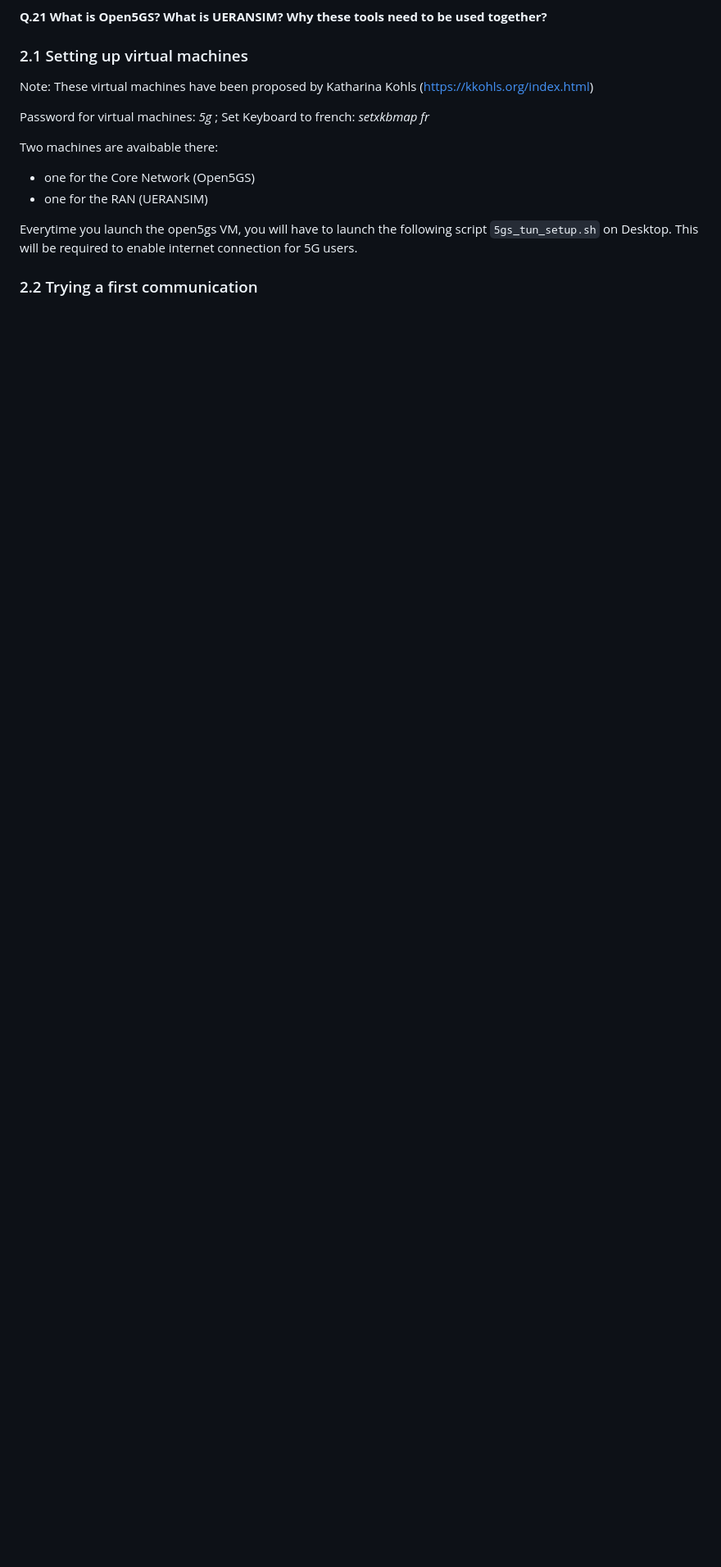
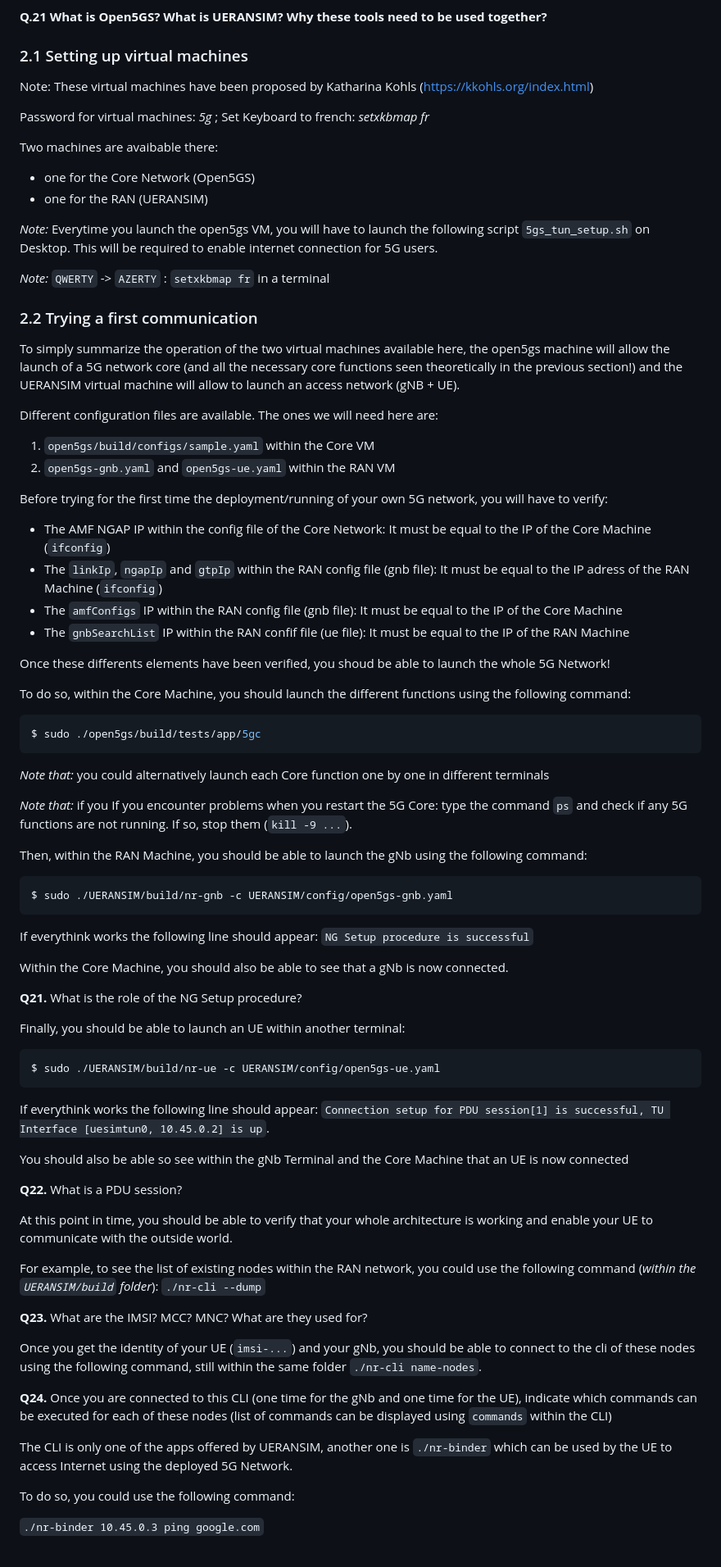
Before and after one commit to lmendiboure/5G-Course, a Markdown page: 5G-Architecture/README.md, the part around the change printed below. Shown: that part at 82% size. Rendered like a GitHub page; blank space fills up the shorter version.

Commit message:
Add example

````diff
--- a/5G-Architecture/README.md
+++ b/5G-Architecture/README.md
@@ -120,10 +125,73 @@ Two machines are avaibable there:
   - one for the Core Network (Open5GS)
   - one for the RAN (UERANSIM)
 
-Everytime you launch the open5gs VM, you will have to launch the following script `5gs_tun_setup.sh` on Desktop. This will be required to enable internet connection for 5G users.
+*Note:* Everytime you launch the open5gs VM, you will have to launch the following script `5gs_tun_setup.sh` on Desktop. This will be required to enable internet connection for 5G users.
 
-
+*Note:* `QWERTY` -> `AZERTY` : `setxkbmap fr` in a terminal
 
 ### 2.2 Trying a first communication
 
+To simply summarize the operation of the two virtual machines available here, the open5gs machine will allow the launch of a 5G network core (and all the necessary core functions seen theoretically in the previous section!) and the UERANSIM virtual machine will allow to launch an access network (gNB + UE).
+
+Different configuration files are available. The ones we will need here are:
+  1. `open5gs/build/configs/sample.yaml` within the Core VM
+  2. `open5gs-gnb.yaml` and `open5gs-ue.yaml` within the RAN VM
+
+Before trying for the first time the deployment/running of your own 5G network, you will have to verify:
+  - The AMF NGAP IP within the config file of the Core Network: It must be equal to the IP of the Core Machine (`ifconfig`)
+  - The  `linkIp`, `ngapIp` and `gtpIp` within the RAN config file (gnb file): It must be equal to the IP adress of the RAN Machine (`ifconfig`)
+  - The `amfConfigs` IP within the RAN config file (gnb file): It must be equal to the IP of the Core Machine
+  - The `gnbSearchList` IP within the RAN confif file (ue file): It must be equal to the IP of the RAN Machine
+
+Once these differents elements have been verified, you shoud be able to launch the whole 5G Network!
+
+To do so, within the Core Machine, you should launch the different functions using the following command:
+
+```console
+$ sudo ./open5gs/build/tests/app/5gc
+```
+
+*Note that:* you could alternatively launch each Core function one by one in different terminals
+
+*Note that:* if you If you encounter problems when you restart the 5G Core: type the command `ps` and check if any 5G functions are not running. If so, stop them (`kill -9 ...`).
+
+Then, within the RAN Machine, you should be able to launch the gNb using the following command:
+
+```console
+$ sudo ./UERANSIM/build/nr-gnb -c UERANSIM/config/open5gs-gnb.yaml
+```
+If everythink works the following line should appear: `NG Setup procedure is successful`
+
+Within the Core Machine, you should also be able to see that a gNb is now connected.
+
+**Q21.** What is the role of the NG Setup procedure?
+
+Finally, you should be able to launch an UE within another terminal:
+
+```console
+$ sudo ./UERANSIM/build/nr-ue -c UERANSIM/config/open5gs-ue.yaml
+```
+If everythink works the following line should appear: `Connection setup for PDU session[1] is successful, TU Interface [uesimtun0, 10.45.0.2] is up`.
+
+You should also be able so see within the gNb Terminal and the Core Machine that an UE is now connected
+
+**Q22.** What is a PDU session?
+
+At this point in time, you should be able to verify that your whole architecture is working and enable your UE to communicate with the outside world.
+
+For example, to see the list of existing nodes within the RAN network, you could use the following command (*within the `UERANSIM/build` folder*): `./nr-cli --dump`
+
+**Q23.** What are the IMSI? MCC? MNC? What are they used for?
+
+Once you get the identity of your UE (`imsi-...`) and your gNb, you should be able to connect to the cli of these nodes using the following command, still within the same folder `./nr-cli name-nodes`.
+
+**Q24.** Once you are connected to this CLI (one time for the gNb and one time for the UE), indicate which commands can be executed for each of these nodes (list of commands can be displayed using `commands` within the CLI)
+
+The CLI is only one of the apps offered by UERANSIM, another one is `./nr-binder` which can be used by the UE to access Internet using the deployed 5G Network.
+
+To do so, you could use the following command:
+
+`./nr-binder 10.45.0.3 ping google.com`
+
+
 ###
````
Also changed, not shown: other parts of 5G-Architecture/README.md (+27 -22 lines).
